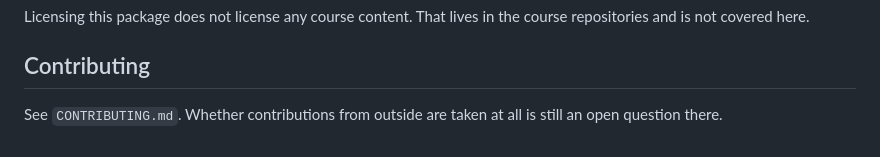
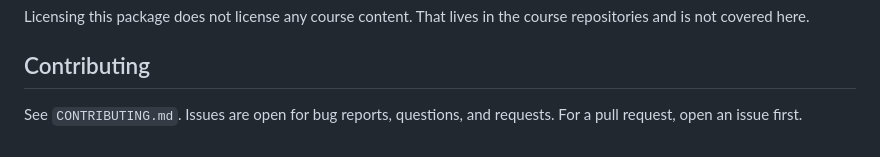
Before and after one commit to LJKelly3141/coursepack, a Markdown page: README.md, the part around the change. GitHub-like rendering.

```diff
--- a/README.md
+++ b/README.md
@@ -161,5 +161,5 @@ course repositories and is not covered here.
 
 ## Contributing
 
-See `CONTRIBUTING.md`. Whether contributions from outside are taken at all is
-still an open question there.
+See `CONTRIBUTING.md`. Issues are open for bug reports, questions, and
+requests. For a pull request, open an issue first.
```
Also changed, not shown: CONTRIBUTING.md (+11 -8 lines), project/plans/2026-09-05-go-public-checklist.md (+10 -2 lines).
